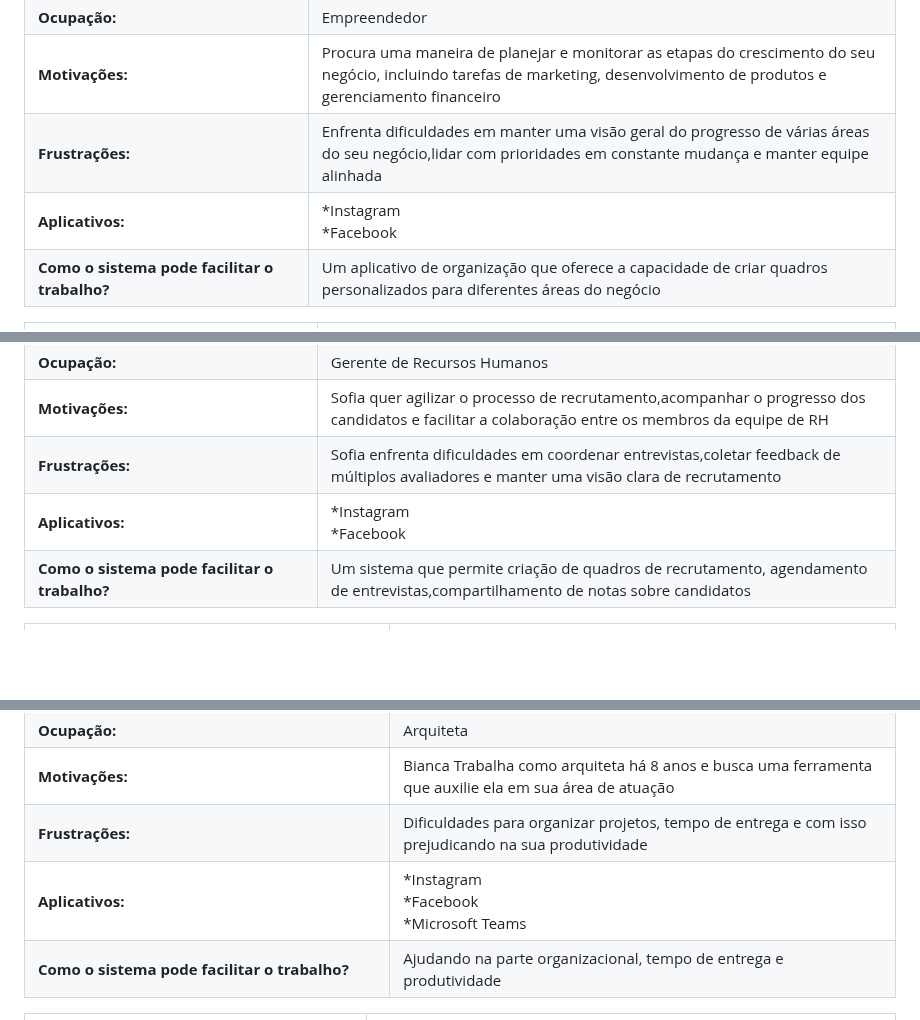
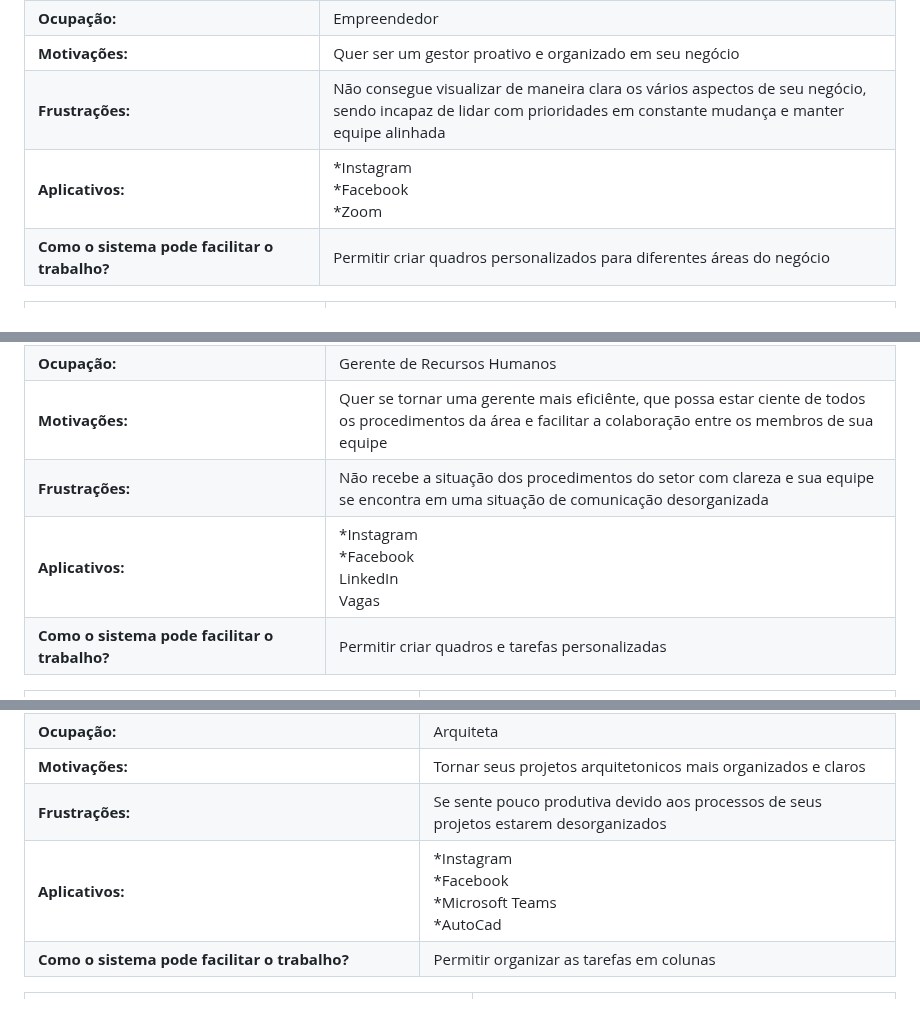
Before and after one commit to ICEI-PUC-Minas-PMV-ADS/pmv-ads-2023-2-e2-proj-int-t5-seiton, a Markdown page: docs/02-Especificação do Projeto.md, 3 parts joined by grey strips. Rendered like a GitHub page; blank space fills up the shorter version.

```diff
--- a/docs/02-Especificação do Projeto.md
+++ b/docs/02-Especificação do Projeto.md
@@ -22,28 +22,28 @@ As personas levantadas durante o processo de entendimento do problema são apres
 |-----------|------------|
 | **Idade:** | 45 anos |
 | **Ocupação:** | Empreendedor |
-| **Motivações:** | Procura uma maneira de planejar e monitorar as etapas do crescimento do seu negócio, incluindo tarefas de marketing, desenvolvimento de produtos e gerenciamento financeiro |
-| **Frustrações:** | Enfrenta dificuldades em manter uma visão geral do progresso de várias áreas do seu negócio,lidar com prioridades em constante mudança e manter equipe alinhada |
-| **Aplicativos:** | *Instagram <br> *Facebook |
-| **Como o sistema pode facilitar o trabalho?** | Um aplicativo de organização que oferece a capacidade de criar quadros personalizados para diferentes áreas do negócio |
+| **Motivações:** | Quer ser um gestor proativo e organizado em seu negócio |
+| **Frustrações:** | Não consegue visualizar de maneira clara os vários aspectos de seu negócio, sendo incapaz de lidar com prioridades em constante mudança e manter equipe alinhada |
+| **Aplicativos:** | *Instagram <br> *Facebook <br> *Zoom |
+| **Como o sistema pode facilitar o trabalho?** | Permitir criar quadros personalizados para diferentes áreas do negócio |
 
 | <img src="./img/persona03.jpg"> | SOFIA SANTOS |
 |-----------|------------|
 | **Idade:** | 54 anos |
 | **Ocupação:** | Gerente de Recursos Humanos |
-| **Motivações:** | Sofia quer agilizar o processo de recrutamento,acompanhar o progresso dos candidatos e facilitar a colaboração entre os membros da equipe de RH |
-| **Frustrações:** | Sofia enfrenta dificuldades em coordenar entrevistas,coletar feedback de múltiplos avaliadores e manter uma visão clara de recrutamento |
-| **Aplicativos:** | *Instagram <br> *Facebook |
-| **Como o sistema pode facilitar o trabalho?** | Um sistema que permite criação de quadros de recrutamento, agendamento de entrevistas,compartilhamento de notas sobre candidatos |
+| **Motivações:** | Quer se tornar uma gerente mais eficiênte, que possa estar ciente de todos os procedimentos da área e facilitar a colaboração entre os membros de sua equipe |
+| **Frustrações:** | Não recebe a situação dos procedimentos do setor com clareza e sua equipe se encontra em uma situação de comunicação desorganizada |
+| **Aplicativos:** | *Instagram <br> *Facebook <br> LinkedIn <br> Vagas |
+| **Como o sistema pode facilitar o trabalho?** | Permitir criar quadros e tarefas personalizadas |
 
 | <img src="./img/persona04.jpg">| BIANCA AKANA |
 |-----------|------------|
 | **Idade:** | 35 anos |
 | **Ocupação:** | Arquiteta |
-| **Motivações:** | Bianca Trabalha como arquiteta há 8 anos e busca uma ferramenta que auxilie ela em sua área de atuação |
-| **Frustrações:** | Dificuldades para organizar projetos, tempo de entrega e com isso prejudicando na sua produtividade |
-| **Aplicativos:** | *Instagram <br> *Facebook <br> *Microsoft Teams|
-| **Como o sistema pode facilitar o trabalho?** | Ajudando na parte organizacional, tempo de entrega e produtividade |
+| **Motivações:** | Tornar seus projetos arquitetonicos mais organizados e claros |
+| **Frustrações:** | Se sente pouco produtiva devido aos processos de seus projetos estarem desorganizados |
+| **Aplicativos:** | *Instagram <br> *Facebook <br> *Microsoft Teams <br> *AutoCad |
+| **Como o sistema pode facilitar o trabalho?** | Permitir organizar as tarefas em colunas |
 
 | <img src="./img/persona05.jpg"> | LUÍS PAULO MARTINS |
 |-----------|------------|
```
Also changed, not shown: other parts of docs/02-Especificação do Projeto.md (+18 -16 lines).
